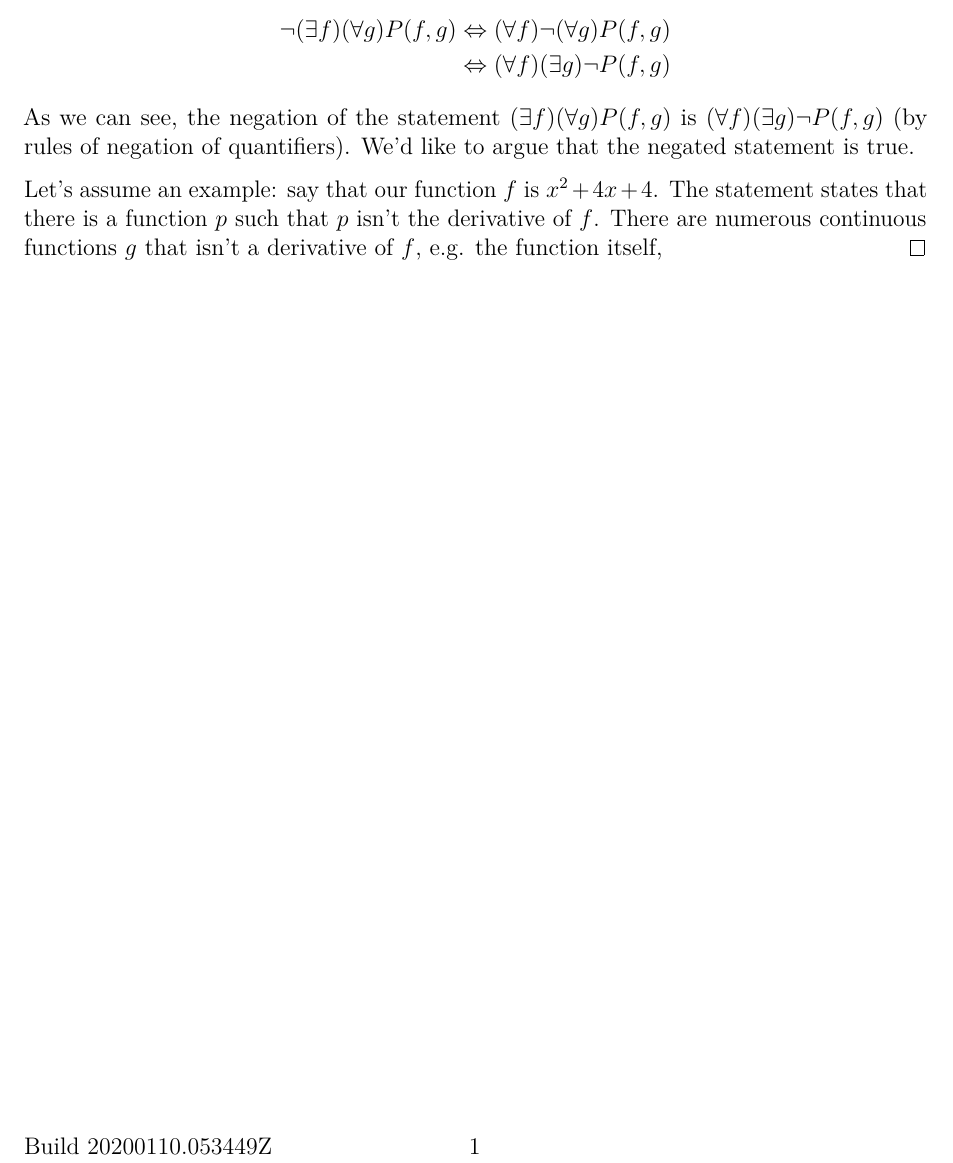
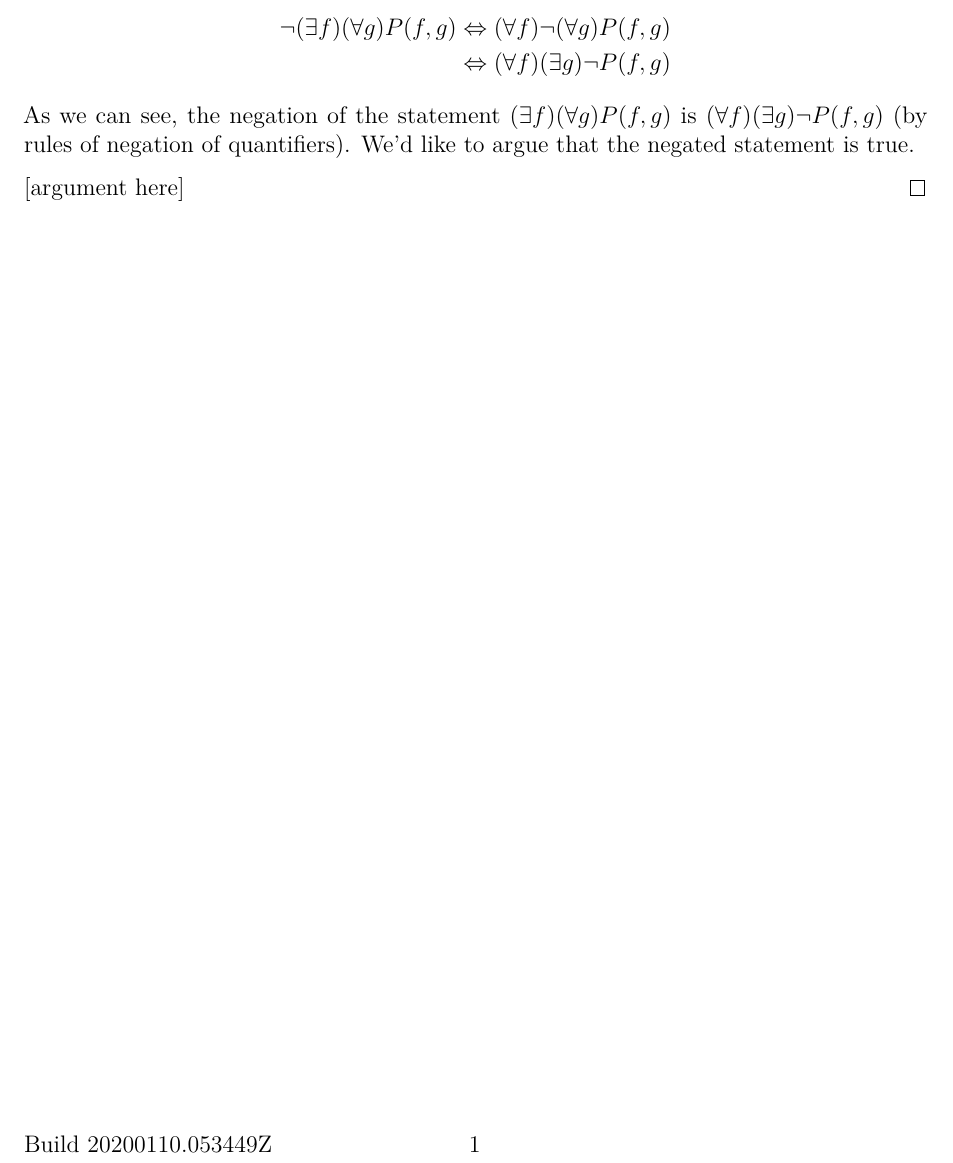
Before and after one commit to 3stantedja/aumat250-problem-proving, a LaTeX document (problem3.tex): part of the page, cut so that both start at the same text. Compiled offline with pdfLaTeX.

Commit message:
deleted the argument for problem3.tex using an example is not strong enough to show that the negation is true

```diff
--- a/problem3.tex
+++ b/problem3.tex
@@ -18,6 +18,6 @@
         \end{align*}
         As we can see, the negation of the statement \((\exists f)(\forall g) P(f,g)\) is \((\forall f) (\exists g) \neg P(f,g)\) (by rules of negation of quantifiers). We'd like to argue that the negated statement is true.
 
-        Let's assume an example: say that our function \(f\) is \(x^2 + 4x + 4\). The statement states that there is a function \(p\) such that \(p\) isn't the derivative of \(f\). There are numerous continuous functions \(g\) that isn't a derivative of \(f\), e.g. the function itself,
+        [argument here]
     \end{answer}
 \end{document}
```
